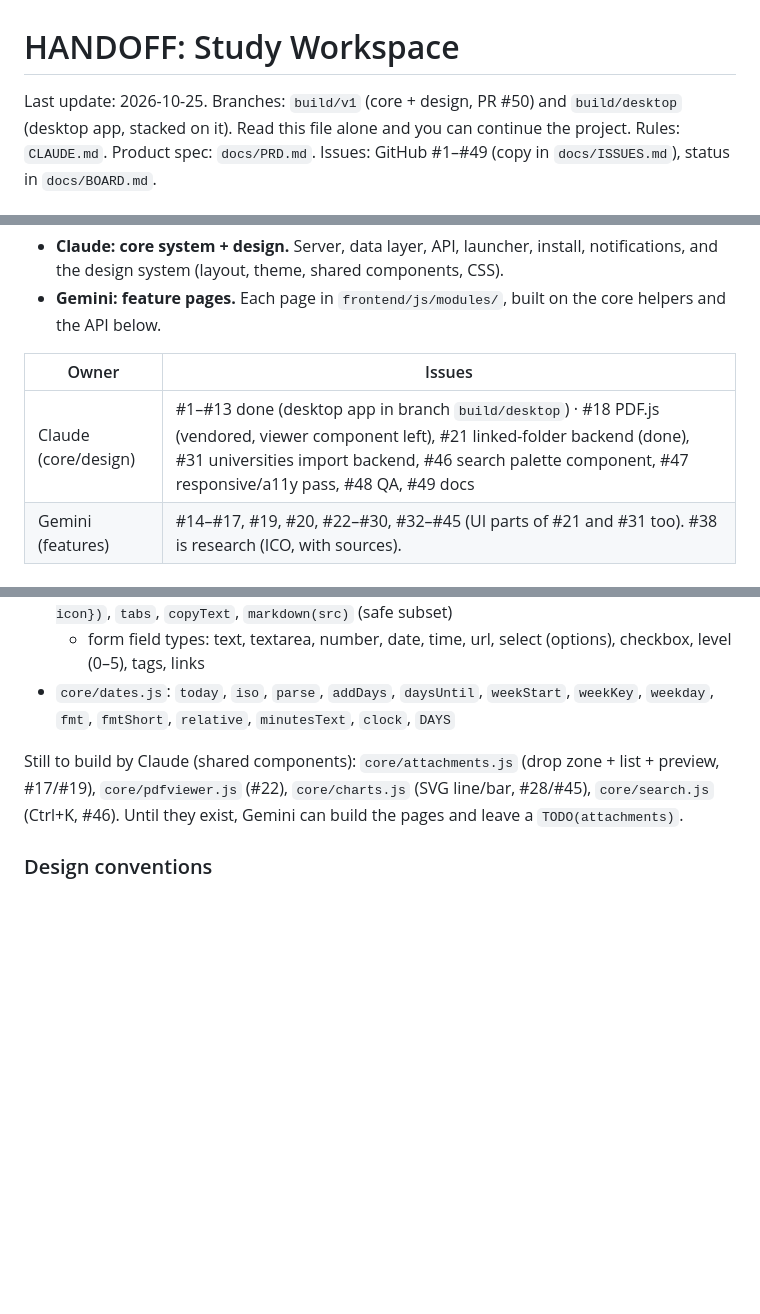
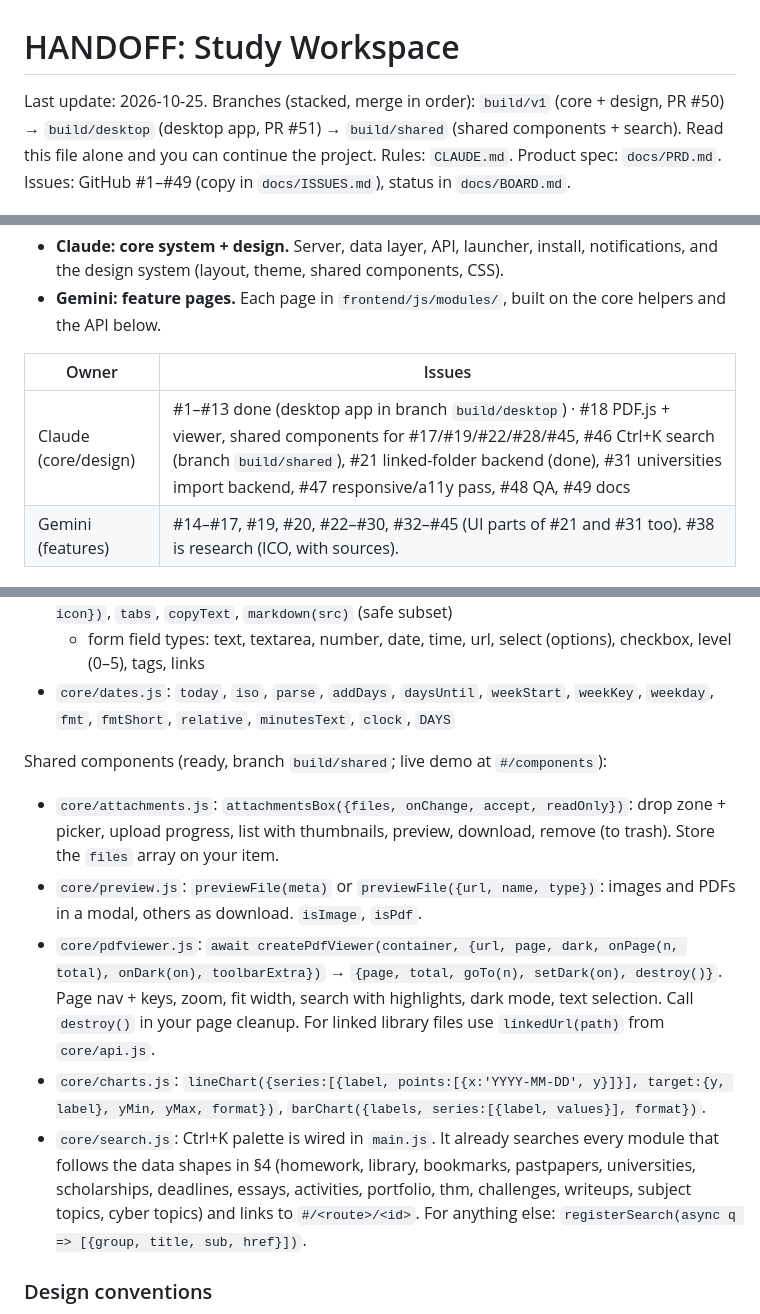
Before and after one commit to shack-dev-j/study-workspace, a Markdown page: HANDOFF.md, 3 parts joined by grey strips. Rendered like a GitHub page; blank space fills up the shorter version.

Commit message:
docs: handoff and board updated for shared components
Co-Authored-By: Claude Opus 5.5 (1M context) <noreply@anthropic.com>
Claude-Session: https://claude.ai/code/session_019LtZjUWpnKPAQWq1ajqGut

```diff
--- a/HANDOFF.md
+++ b/HANDOFF.md
@@ -1,6 +1,6 @@
 # HANDOFF: Study Workspace
 
-Last update: 2026-10-25. Branches: `build/v1` (core + design, PR #50) and `build/desktop` (desktop app, stacked on it).
+Last update: 2026-10-25. Branches (stacked, merge in order): `build/v1` (core + design, PR #50) → `build/desktop` (desktop app, PR #51) → `build/shared` (shared components + search).
 Read this file alone and you can continue the project. Rules: `CLAUDE.md`.
 Product spec: `docs/PRD.md`. Issues: GitHub #1–#49 (copy in `docs/ISSUES.md`),
 status in `docs/BOARD.md`.
@@ -17,7 +17,7 @@ The work is split between two AI agents:
 
 | Owner | Issues |
 | --- | --- |
-| Claude (core/design) | #1–#13 done (desktop app in branch `build/desktop`) · #18 PDF.js (vendored, viewer component left), #21 linked-folder backend (done), #31 universities import backend, #46 search palette component, #47 responsive/a11y pass, #48 QA, #49 docs |
+| Claude (core/design) | #1–#13 done (desktop app in branch `build/desktop`) · #18 PDF.js + viewer, shared components for #17/#19/#22/#28/#45, #46 Ctrl+K search (branch `build/shared`), #21 linked-folder backend (done), #31 universities import backend, #47 responsive/a11y pass, #48 QA, #49 docs |
 | Gemini (features) | #14–#17, #19, #20, #22–#30, #32–#45 (UI parts of #21 and #31 too). #38 is research (ICO, with sources). |
 
 ## 2. What works now
@@ -159,10 +159,13 @@ of the metadata returned by `POST /api/files`. Sample data: `"sample": true`.
   - form field types: text, textarea, number, date, time, url, select (options), checkbox, level (0–5), tags, links
 - `core/dates.js`: `today`, `iso`, `parse`, `addDays`, `daysUntil`, `weekStart`, `weekKey`, `weekday`, `fmt`, `fmtShort`, `relative`, `minutesText`, `clock`, `DAYS`
 
-Still to build by Claude (shared components): `core/attachments.js`
-(drop zone + list + preview, #17/#19), `core/pdfviewer.js` (#22),
-`core/charts.js` (SVG line/bar, #28/#45), `core/search.js` (Ctrl+K, #46).
-Until they exist, Gemini can build the pages and leave a `TODO(attachments)`.
+Shared components (ready, branch `build/shared`; live demo at `#/components`):
+
+- `core/attachments.js`: `attachmentsBox({files, onChange, accept, readOnly})`: drop zone + picker, upload progress, list with thumbnails, preview, download, remove (to trash). Store the `files` array on your item.
+- `core/preview.js`: `previewFile(meta)` or `previewFile({url, name, type})`: images and PDFs in a modal, others as download. `isImage`, `isPdf`.
+- `core/pdfviewer.js`: `await createPdfViewer(container, {url, page, dark, onPage(n, total), onDark(on), toolbarExtra})` → `{page, total, goTo(n), setDark(on), destroy()}`. Page nav + keys, zoom, fit width, search with highlights, dark mode, text selection. Call `destroy()` in your page cleanup. For linked library files use `linkedUrl(path)` from `core/api.js`.
+- `core/charts.js`: `lineChart({series:[{label, points:[{x:'YYYY-MM-DD', y}]}], target:{y, label}, yMin, yMax, format})`, `barChart({labels, series:[{label, values}], format})`.
+- `core/search.js`: Ctrl+K palette is wired in `main.js`. It already searches every module that follows the data shapes in §4 (homework, library, bookmarks, pastpapers, universities, scholarships, deadlines, essays, activities, portfolio, thm, challenges, writeups, subject topics, cyber topics) and links to `#/<route>/<id>`. For anything else: `registerSearch(async q => [{group, title, sub, href}])`.
 
 ### Design conventions
 
```
Also changed, not shown: other parts of HANDOFF.md (+0 -1 lines), docs/BOARD.md (+5 -5 lines), docs/ISSUES.md (+6 -6 lines).
